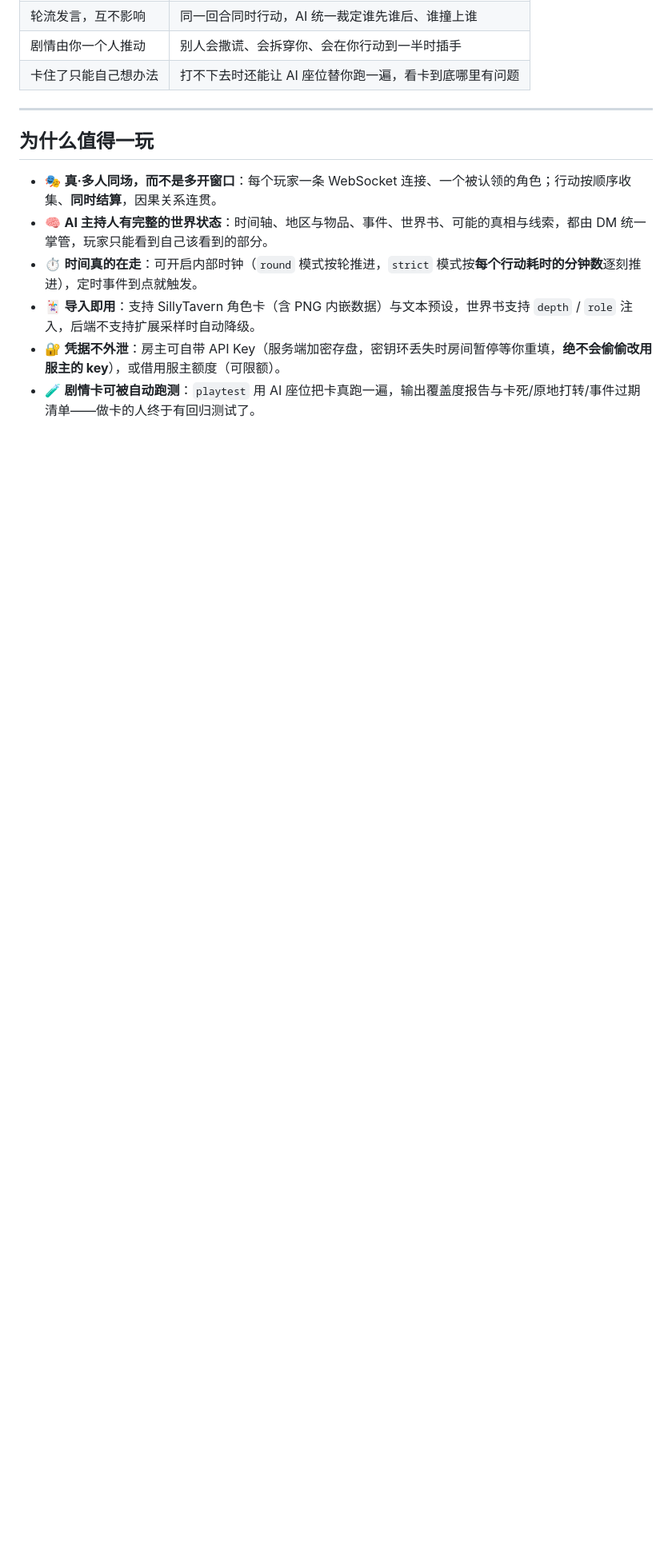
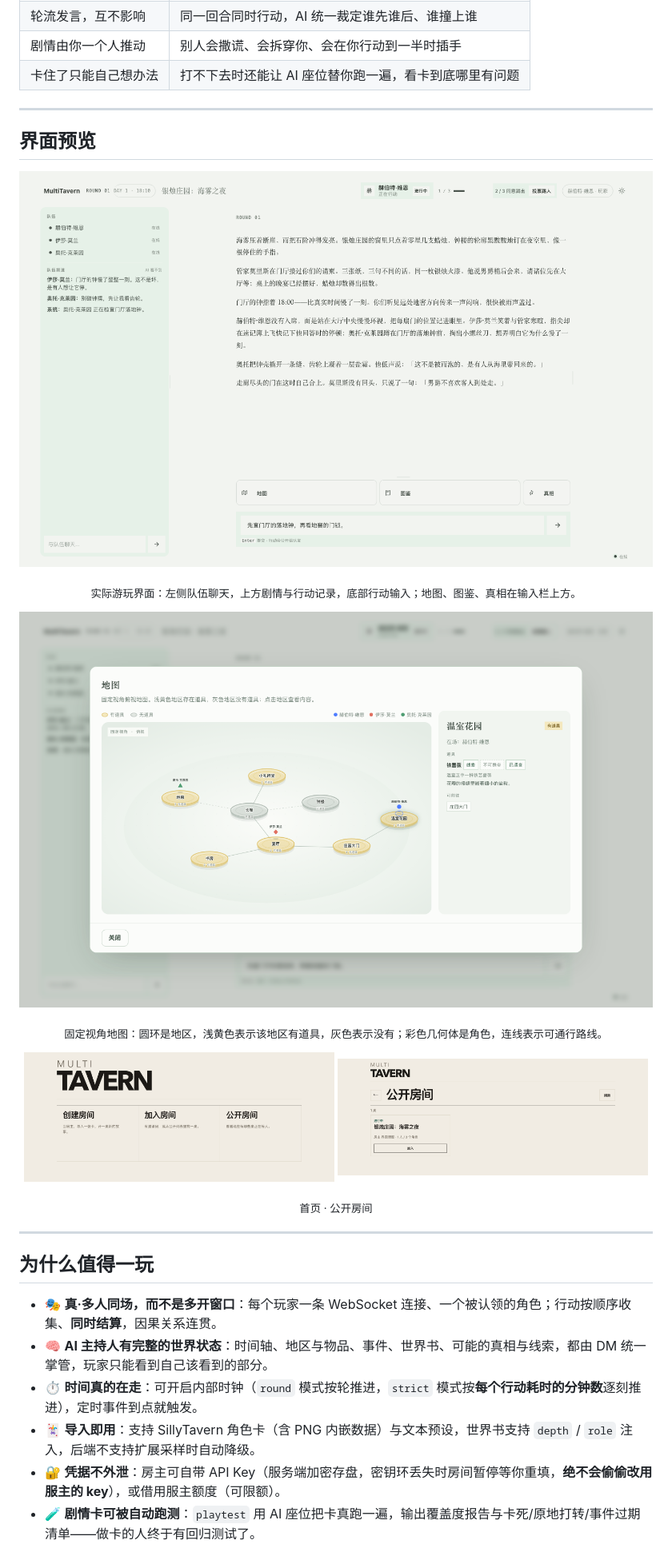
Before and after one commit to WONJU080/MultiTavern, a Markdown page: README.md, the part around one of its changes. Shown at 80% size. GitHub-like rendering; pictures changed too: docs/screenshots/home.png (added), docs/screenshots/map.png (added), docs/screenshots/play.png (added); blank space fills up the shorter version.

Commit message:
docs: add real interface screenshots and README gallery

```diff
--- a/README.md
+++ b/README.md
@@ -49,6 +45,29 @@ MultiTavern 是一个**自托管的多人 AI 跑团服务器**：
 | 轮流发言，互不影响 | 同一回合同时行动，AI 统一裁定谁先谁后、谁撞上谁 |
 | 剧情由你一个人推动 | 别人会撒谎、会拆穿你、会在你行动到一半时插手 |
 | 卡住了只能自己想办法 | 打不下去时还能让 AI 座位替你跑一遍，看卡到底哪里有问题 |
+
+---
+
+## 界面预览
+
+<p align="center">
+  <img src="docs/screenshots/play.png" alt="MultiTavern 实际游玩界面" width="100%">
+</p>
+
+<p align="center"><sub>实际游玩界面：左侧队伍聊天，上方剧情与行动记录，底部行动输入；地图、图鉴、真相在输入栏上方。</sub></p>
+
+<p align="center">
+  <img src="docs/screenshots/map.png" alt="固定视角的 3D 地图" width="100%">
+</p>
+
+<p align="center"><sub>固定视角地图：圆环是地区，浅黄色表示该地区有道具，灰色表示没有；彩色几何体是角色，连线表示可通行路线。</sub></p>
+
+<p align="center">
+  <img src="docs/screenshots/home.png" alt="MultiTavern 首页" width="49%">
+  <img src="docs/screenshots/rooms.png" alt="公开房间列表" width="49%">
+</p>
+
+<p align="center"><sub>首页 · 公开房间</sub></p>
 
 ---
 
```
Also changed, not shown: other parts of README.md (+7 -6 lines).
